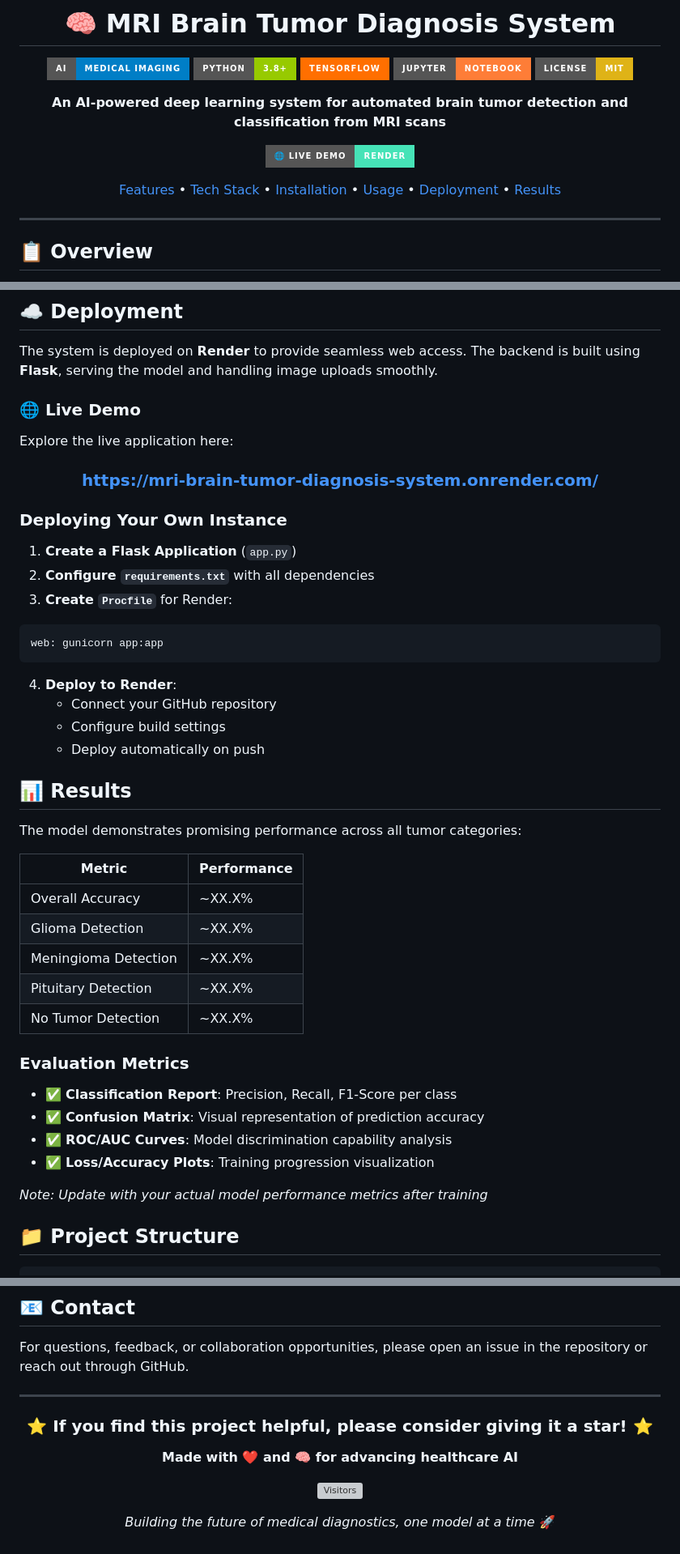
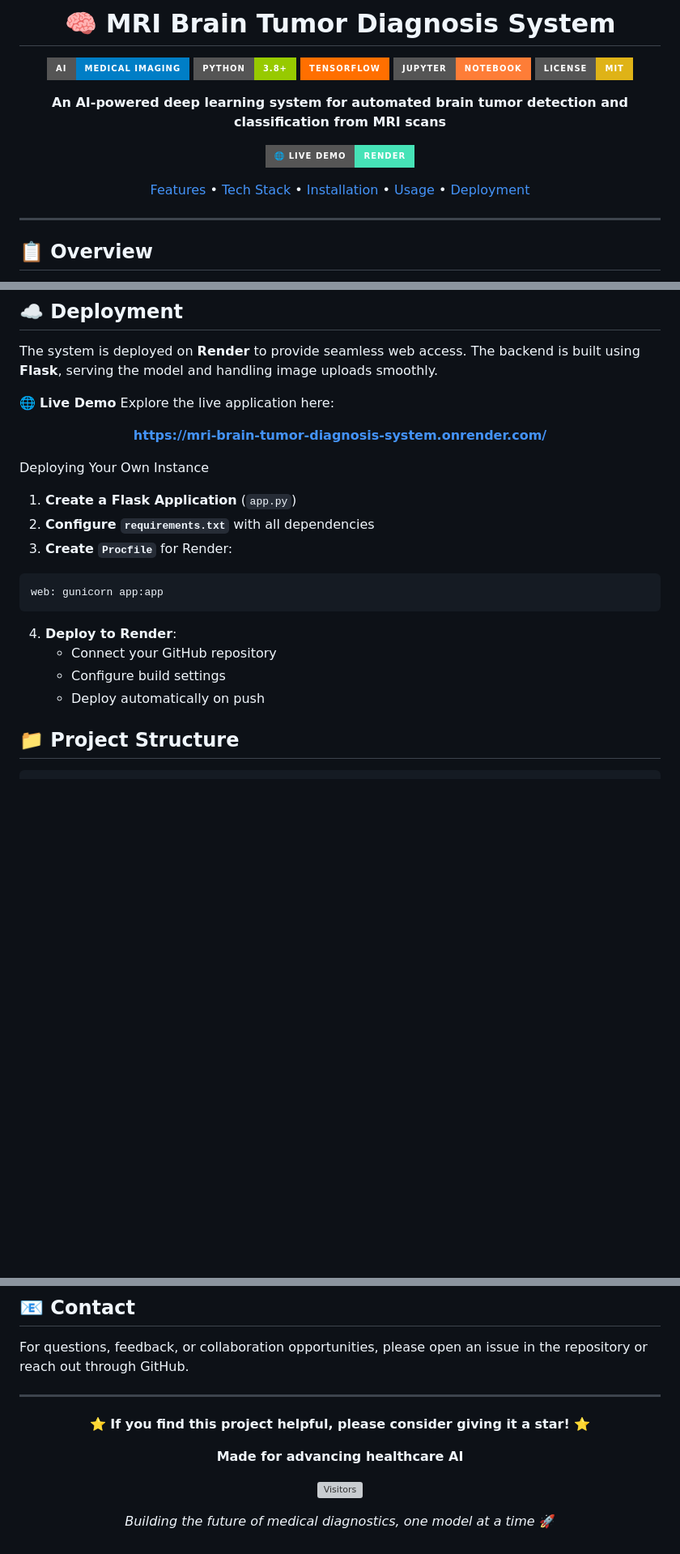
Before and after one commit to PasinduSuraweera/MRI-Brain-Tumor-Diagnosis-System, a Markdown page: README.md, 3 parts joined by grey strips. Shown at 81% size. Rendered like a GitHub page; badges without logos; blank space fills up the shorter version; grey boxes are pictures that could not be loaded.

Commit message:
Refine README formatting and content
Updated README to enhance formatting and clarity.

```diff
--- a/README.md
+++ b/README.md
@@ -12,7 +12,7 @@
 
 [![Live Demo](https://img.shields.io/badge/🌐_Live_Demo-Render-46E3B7?style=for-the-badge)](https://mri-brain-tumor-diagnosis-system.onrender.com/)
 
-[Features](#-key-features) • [Tech Stack](#-tech-stack--libraries) • [Installation](#️-installation) • [Usage](#-usage) • [Deployment](#️-deployment) • [Results](#-results)
+[Features](#-key-features) • [Tech Stack](#-tech-stack--libraries) • [Installation](#️-installation) • [Usage](#-usage) • [Deployment](#️-deployment)
 
 ---
 
@@ -238,16 +238,16 @@ predict_tumor('path/to/mri_scan.jpg')
 
 The system is deployed on **Render** to provide seamless web access. The backend is built using **Flask**, serving the model and handling image uploads smoothly.
 
-### 🌐 **Live Demo**
+🌐 **Live Demo**
 Explore the live application here:
 
 <div align="center">
 
-### **[https://mri-brain-tumor-diagnosis-system.onrender.com/](https://mri-brain-tumor-diagnosis-system.onrender.com/)**
+**[https://mri-brain-tumor-diagnosis-system.onrender.com/](https://mri-brain-tumor-diagnosis-system.onrender.com/)**
 
 </div>
 
-### Deploying Your Own Instance
+Deploying Your Own Instance
 
 1. **Create a Flask Application** (`app.py`)
 2. **Configure `requirements.txt`** with all dependencies
@@ -259,26 +259,6 @@ web: gunicorn app:app
    - Connect your GitHub repository
    - Configure build settings
    - Deploy automatically on push
-
-## 📊 Results
-
-The model demonstrates promising performance across all tumor categories:
-
-| Metric | Performance |
-|--------|-------------|
-| Overall Accuracy | ~XX.X% |
-| Glioma Detection | ~XX.X% |
-| Meningioma Detection | ~XX.X% |
-| Pituitary Detection | ~XX.X% |
-| No Tumor Detection | ~XX.X% |
-
-### Evaluation Metrics
-- ✅ **Classification Report**: Precision, Recall, F1-Score per class
-- ✅ **Confusion Matrix**: Visual representation of prediction accuracy
-- ✅ **ROC/AUC Curves**: Model discrimination capability analysis
-- ✅ **Loss/Accuracy Plots**: Training progression visualization
-
-*Note: Update with your actual model performance metrics after training*
 
 ## 📁 Project Structure
 
@@ -386,9 +366,9 @@ For questions, feedback, or collaboration opportunities, please open an issue in
 
 <div align="center">
 
-### ⭐ **If you find this project helpful, please consider giving it a star!** ⭐
+⭐ **If you find this project helpful, please consider giving it a star!** ⭐
 
-**Made with ❤️ and 🧠 for advancing healthcare AI**
+**Made for advancing healthcare AI**
 
 ![Visitors](https://visitor-badge.laobi.icu/badge?page_id=PasinduSuraweera.MRI-Brain-Tumor-Diagnosis-System)
 
```
Also changed, not shown: other parts of README.md (+18 -18 lines).
